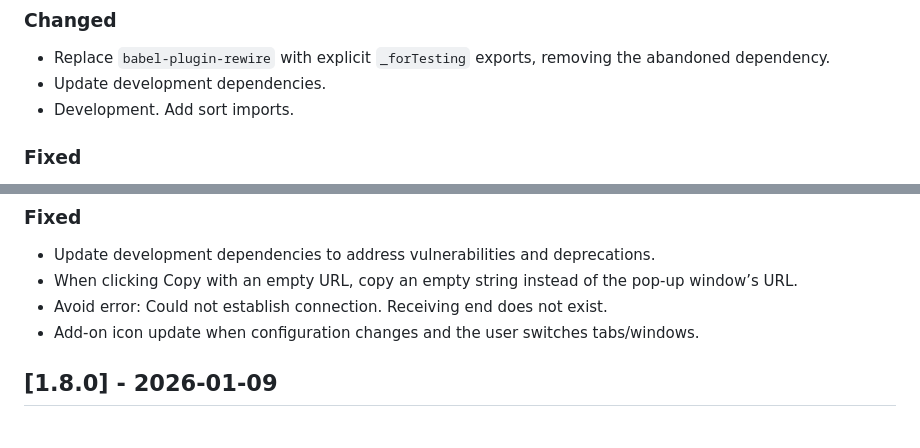
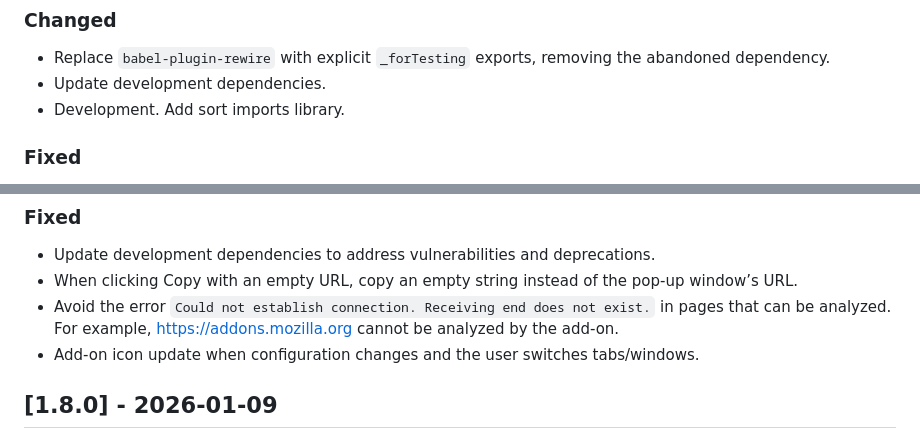
Before and after one commit to CarlosAMolina/checkIframe, a Markdown page: CHANGELOG.md, 2 parts joined by grey strips. GitHub-like rendering.

Commit message:
docs: updage CHANGELOG

```diff
--- a/CHANGELOG.md
+++ b/CHANGELOG.md
@@ -9,7 +9,7 @@ and this project adheres to [Semantic Versioning](http://semver.org/).
 ### Changed
 - Replace `babel-plugin-rewire` with explicit `_forTesting` exports, removing the abandoned dependency.
 - Update development dependencies.
-- Development. Add sort imports.
+- Development. Add sort imports library.
 
 ### Fixed
 - Replace unsafe innerHTML and insertAdjacentHTML usage with safe DOM manipulation when displaying information in the add-on's popup.
@@ -27,7 +27,7 @@ and this project adheres to [Semantic Versioning](http://semver.org/).
 ### Fixed
 - Update development dependencies to address vulnerabilities and deprecations.
 - When clicking Copy with an empty URL, copy an empty string instead of the pop-up window’s URL.
-- Avoid error: Could not establish connection. Receiving end does not exist.
+- Avoid the error `Could not establish connection. Receiving end does not exist.` in pages that can be analyzed. For example, https://addons.mozilla.org cannot be analyzed by the add-on.
 - Add-on icon update when configuration changes and the user switches tabs/windows.
 
 ## [1.8.0] - 2026-01-09
```
